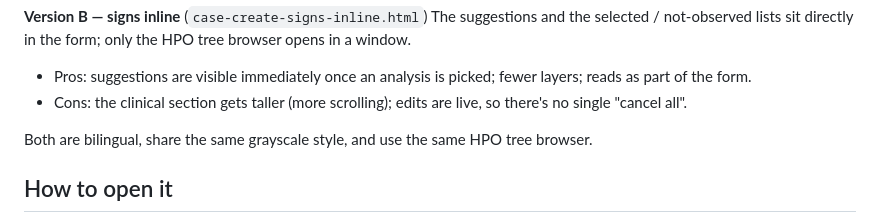
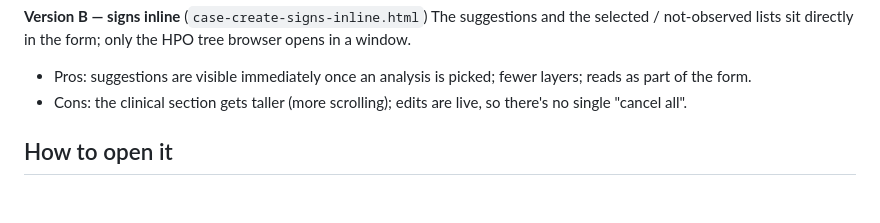
Before and after one commit to luclemo/radiant-case-create-wireframe, a Markdown page: README.md, the part around the change. Drawn GitHub-style; blank space fills up the shorter version.

Commit message:
docs: drop stale grayscale line from README

```diff
--- a/README.md
+++ b/README.md
@@ -23,8 +23,6 @@ browser opens in a window.
 - Pros: suggestions are visible immediately once an analysis is picked; fewer layers; reads as
   part of the form.
 - Cons: the clinical section gets taller (more scrolling); edits are live, so there's no single "cancel all".
-
-Both are bilingual, share the same grayscale style, and use the same HPO tree browser.
 
 ## How to open it
 
```
